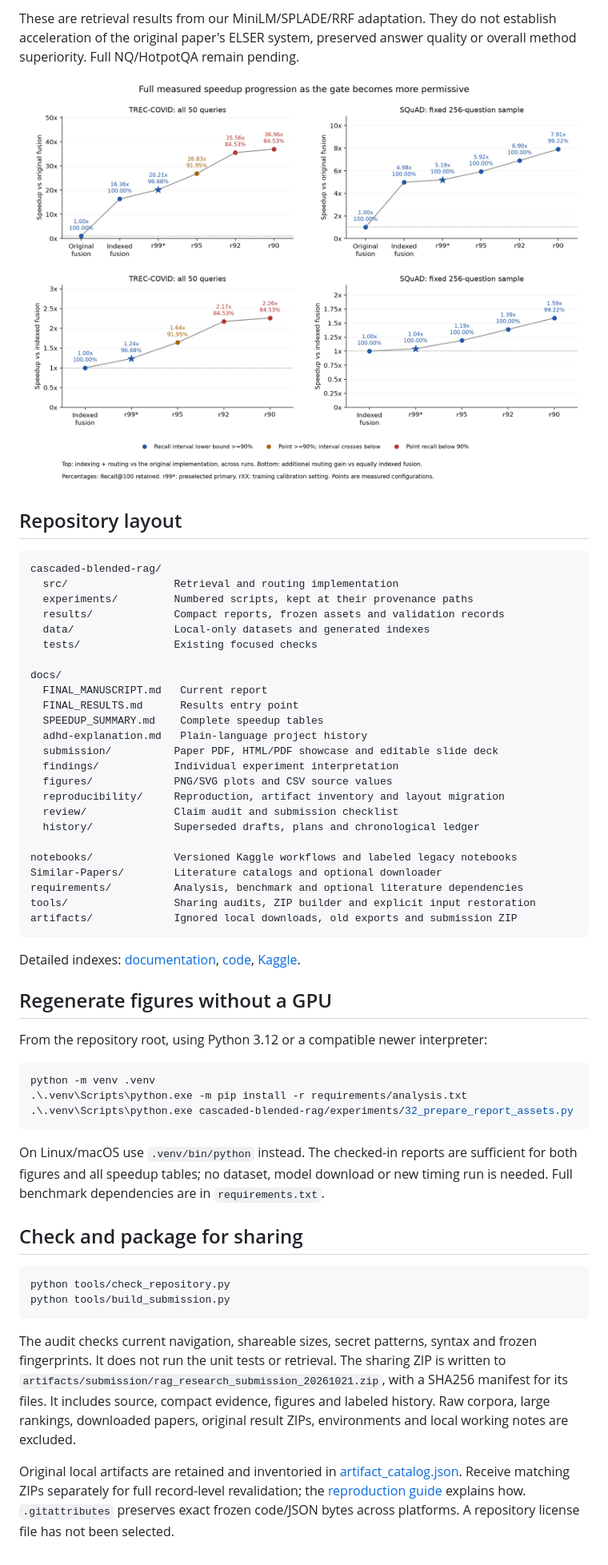
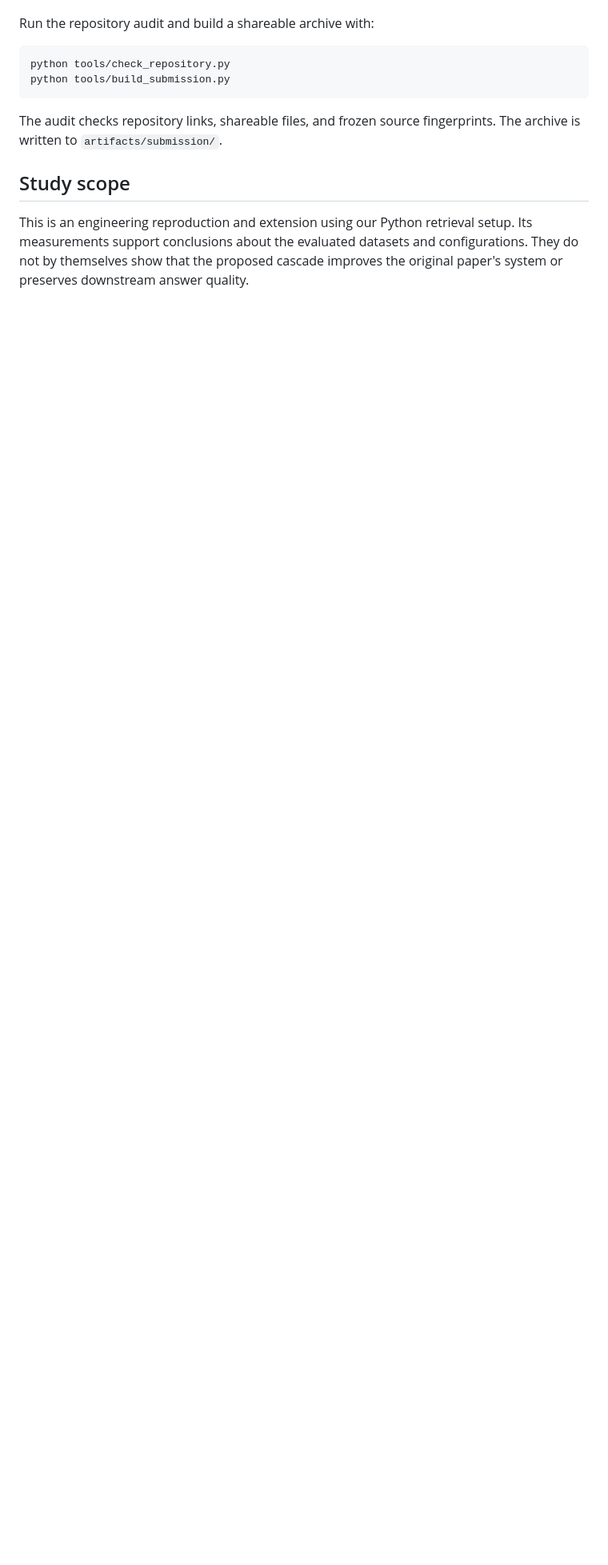
Before and after one commit to aliomar139/rag-research, a Markdown page: README.md, the part around one of its changes. Shown at 80% size. Rendered like a GitHub page; blank space fills up the shorter version.

Commit message:
Improve GitHub project README

````diff
--- a/README.md
+++ b/README.md
@@ -44,73 +45,12 @@ better recall/time choice. Earlier target failures remain reported.
-These are retrieval results from our MiniLM/SPLADE/RRF adaptation. They do
-not establish acceleration of the original paper's ELSER system, preserved
-answer quality or overall method superiority. Full NQ/HotpotQA remain pending.
-
-![Measured speedup progression](docs/figures/speedup_progression.png)
-
-## Repository layout
-
-```text
-cascaded-blended-rag/
-  src/                 Retrieval and routing implementation
-  experiments/         Numbered scripts, kept at their provenance paths
-  results/             Compact reports, frozen assets and validation records
-  data/                Local-only datasets and generated indexes
-  tests/               Existing focused checks
-
-docs/
-  FINAL_MANUSCRIPT.md   Current report
-  FINAL_RESULTS.md      Results entry point
-  SPEEDUP_SUMMARY.md    Complete speedup tables
-  adhd-explanation.md   Plain-language project history
-  submission/          Paper PDF, HTML/PDF showcase and editable slide deck
-  findings/            Individual experiment interpretation
-  figures/             PNG/SVG plots and CSV source values
-  reproducibility/     Reproduction, artifact inventory and layout migration
-  review/              Claim audit and submission checklist
-  history/             Superseded drafts, plans and chronological ledger
-
-notebooks/             Versioned Kaggle workflows and labeled legacy notebooks
-Similar-Papers/        Literature catalogs and optional downloader
-requirements/          Analysis, benchmark and optional literature dependencies
-tools/                 Sharing audits, ZIP builder and explicit input restoration
-artifacts/             Ignored local downloads, old exports and submission ZIP
-```
-
-Detailed indexes: [documentation](docs/README.md),
-[code](cascaded-blended-rag/README.md), [Kaggle](notebooks/README.md).
-
-## Regenerate figures without a GPU
-
-From the repository root, using Python 3.12 or a compatible newer interpreter:
-
-```powershell
-python -m venv .venv
-.\.venv\Scripts\python.exe -m pip install -r requirements/analysis.txt
-.\.venv\Scripts\python.exe cascaded-blended-rag/experiments/32_prepare_report_assets.py
-```
-
-On Linux/macOS use `.venv/bin/python` instead. The checked-in reports are
-sufficient for both figures and all speedup tables; no dataset, model download
-or new timing run is needed. Full benchmark dependencies are in `requirements.txt`.
-
-## Check and package for sharing
+Run the repository audit and build a shareable archive with:
 
 ```powershell
 python tools/check_repository.py
 python tools/build_submission.py
 ```
 
-The audit checks current navigation, shareable sizes, secret patterns, syntax
-and frozen fingerprints. It does not run the unit tests or retrieval.
-The sharing ZIP is written to
-`artifacts/submission/rag_research_submission_20261021.zip`, with a SHA256
-manifest for its files. It includes source, compact evidence, figures and
-labeled history. Raw corpora, large rankings, downloaded papers, original
-result ZIPs, environments and local working notes are excluded.
+The audit checks repository links, shareable files, and frozen source fingerprints. The archive is written to `artifacts/submission/`.
 
-Original local artifacts are retained and inventoried in
-[artifact_catalog.json](docs/reproducibility/artifact_catalog.json).
-Receive matching ZIPs separately for full record-level revalidation; the
-[reproduction guide](docs/reproducibility/README.md) explains how.
-`.gitattributes` preserves exact frozen code/JSON bytes across platforms.
-A repository license file has not been selected.
+## Study scope
+
+This is an engineering reproduction and extension using our Python retrieval setup. Its measurements support conclusions about the evaluated datasets and configurations. They do not by themselves show that the proposed cascade improves the original paper's system or preserves downstream answer quality.
````
Also changed, not shown: other parts of README.md (+34 -33 lines).
